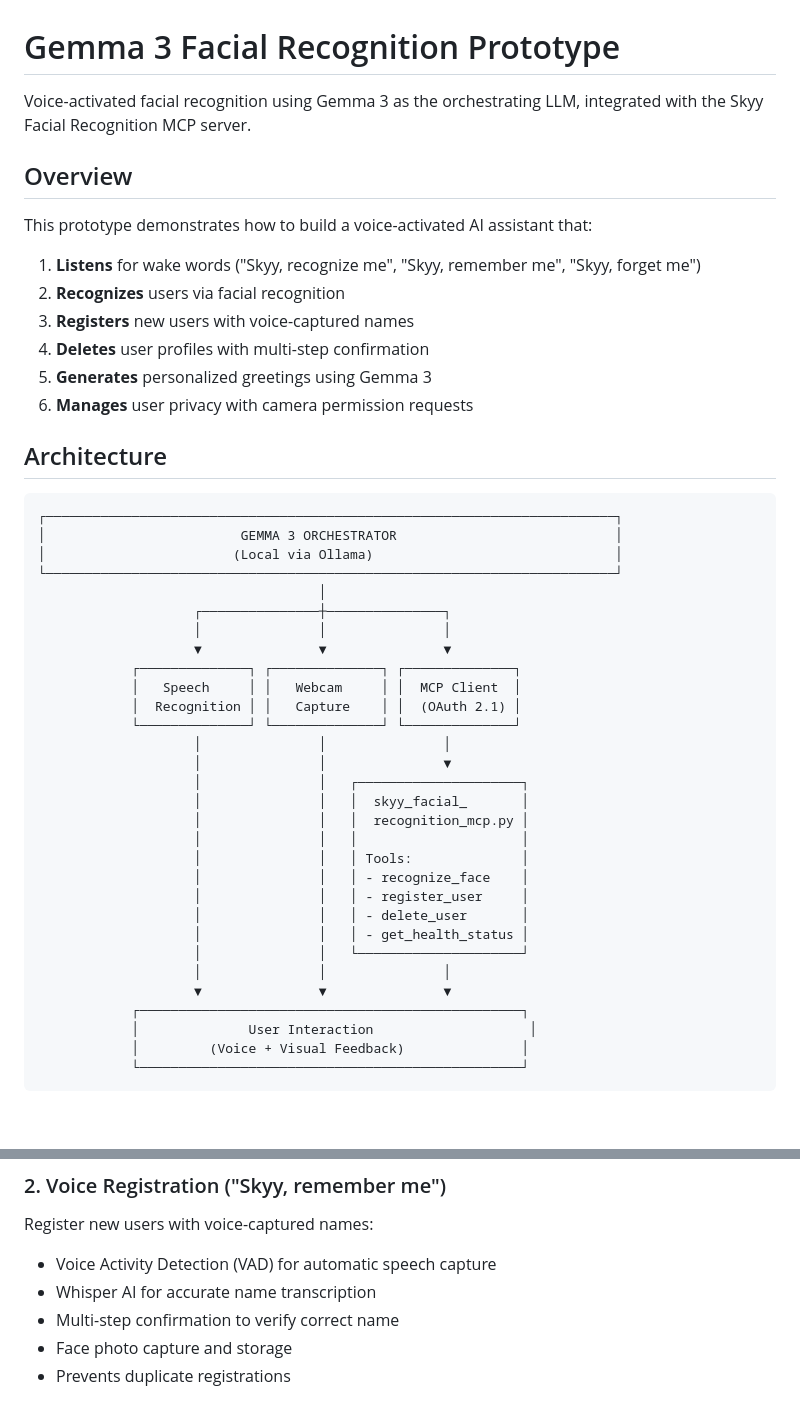
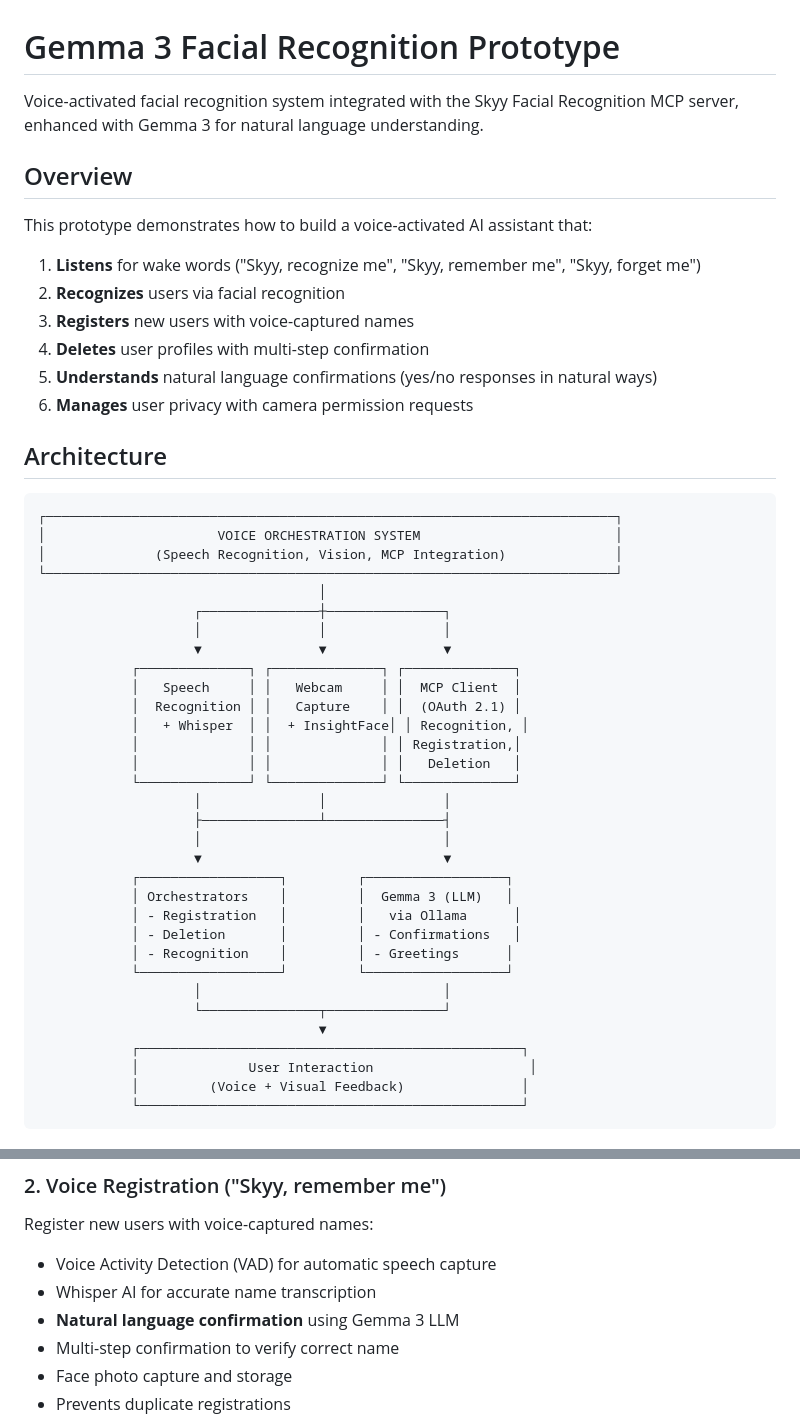
Before and after one commit to fritz007x/skyy_facial_recognition, a Markdown page: gemma_mcp_prototype/README.md, 2 parts joined by grey strips. Drawn GitHub-style; blank space fills up the shorter version.

Commit message:
Update README with new features

````diff
--- a/gemma_mcp_prototype/README.md
+++ b/gemma_mcp_prototype/README.md
@@ -1,6 +1,6 @@
 # Gemma 3 Facial Recognition Prototype
 
-Voice-activated facial recognition using Gemma 3 as the orchestrating LLM, integrated with the Skyy Facial Recognition MCP server.
+Voice-activated facial recognition system integrated with the Skyy Facial Recognition MCP server, enhanced with Gemma 3 for natural language understanding.
 
 ## Overview
 
@@ -10,15 +10,15 @@ This prototype demonstrates how to build a voice-activated AI assistant that:
 2. **Recognizes** users via facial recognition
 3. **Registers** new users with voice-captured names
 4. **Deletes** user profiles with multi-step confirmation
-5. **Generates** personalized greetings using Gemma 3
+5. **Understands** natural language confirmations (yes/no responses in natural ways)
 6. **Manages** user privacy with camera permission requests
 
 ## Architecture
 
 ```
 ┌─────────────────────────────────────────────────────────────────────────┐
-│                         GEMMA 3 ORCHESTRATOR                            │
-│                        (Local via Ollama)                               │
+│                      VOICE ORCHESTRATION SYSTEM                         │
+│              (Speech Recognition, Vision, MCP Integration)              │
 └─────────────────────────────────────────────────────────────────────────┘
                                     │
                     ┌───────────────┼───────────────┐
@@ -27,21 +27,23 @@ This prototype demonstrates how to build a voice-activated AI assistant that:
             ┌──────────────┐ ┌──────────────┐ ┌──────────────┐
             │   Speech     │ │   Webcam     │ │  MCP Client  │
             │  Recognition │ │   Capture    │ │  (OAuth 2.1) │
+            │   + Whisper  │ │  + InsightFace│ │ Recognition, │
+            │              │ │              │ │ Registration,│
+            │              │ │              │ │   Deletion   │
             └──────────────┘ └──────────────┘ └──────────────┘
                     │               │               │
-                    │               │               ▼
-                    │               │   ┌─────────────────────┐
-                    │               │   │  skyy_facial_       │
-                    │               │   │  recognition_mcp.py │
-                    │               │   │                     │
-                    │               │   │ Tools:              │
-                    │               │   │ - recognize_face    │
-                    │               │   │ - register_user     │
-                    │               │   │ - delete_user       │
-                    │               │   │ - get_health_status │
-                    │               │   └─────────────────────┘
-                    │               │               │
-                    ▼               ▼               ▼
+                    ├───────────────┴───────────────┤
+                    │                               │
+                    ▼                               ▼
+            ┌──────────────────┐         ┌──────────────────┐
+            │ Orchestrators    │         │  Gemma 3 (LLM)   │
+            │ - Registration   │         │   via Ollama      │
+            │ - Deletion       │         │ - Confirmations   │
+            │ - Recognition    │         │ - Greetings      │
+            └──────────────────┘         └──────────────────┘
+                    │                               │
+                    └───────────────┬───────────────┘
+                                    ▼
             ┌─────────────────────────────────────────────────┐
             │              User Interaction                    │
             │         (Voice + Visual Feedback)               │
@@ -222,6 +224,7 @@ Recognizes registered users and generates personalized greetings:
 Register new users with voice-captured names:
 - Voice Activity Detection (VAD) for automatic speech capture
 - Whisper AI for accurate name transcription
+- **Natural language confirmation** using Gemma 3 LLM
 - Multi-step confirmation to verify correct name
 - Face photo capture and storage
 - Prevents duplicate registrations
````
Also changed, not shown: other parts of gemma_mcp_prototype/README.md (+11 -3 lines).
